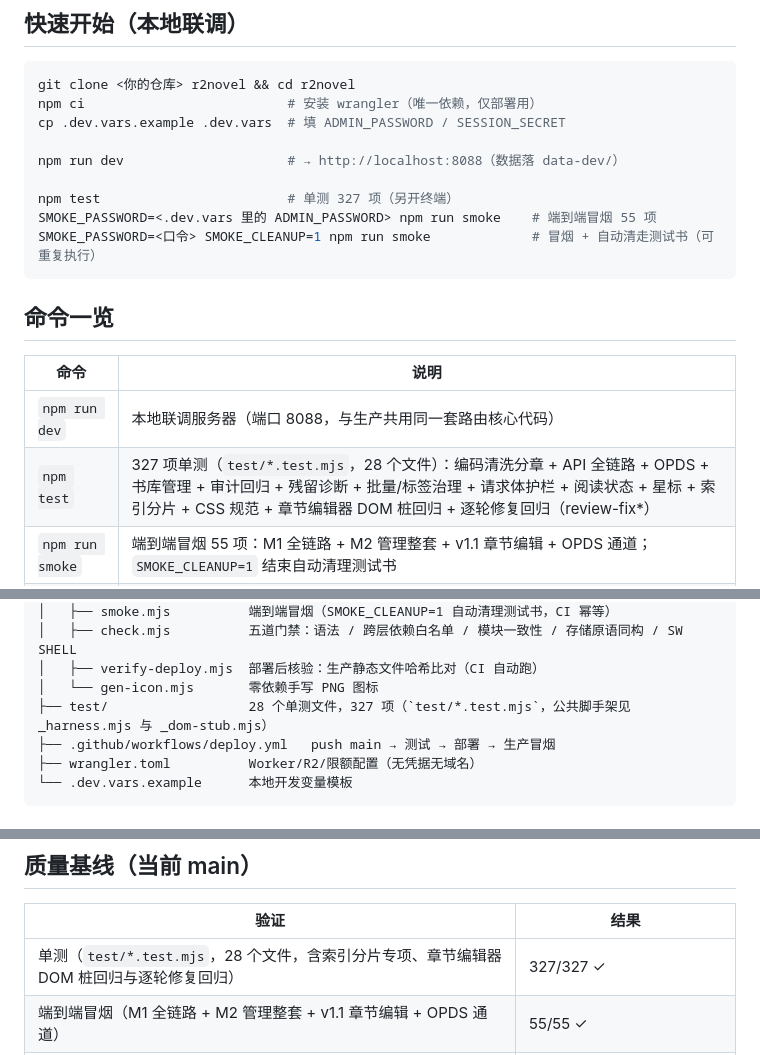
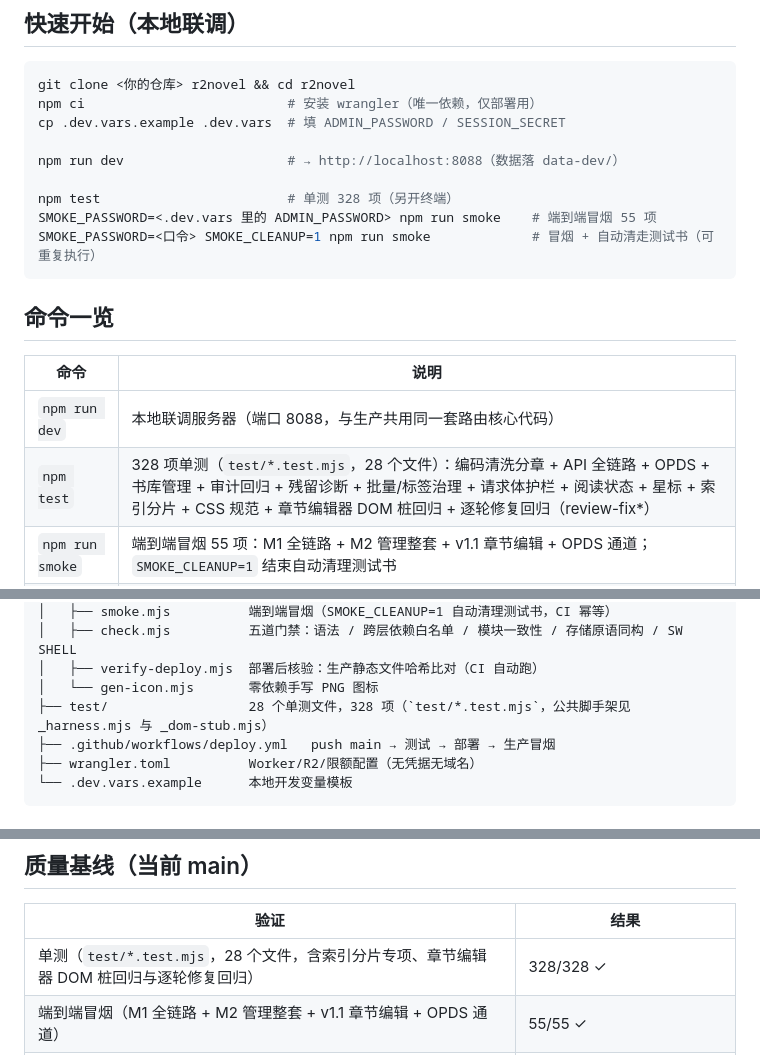
Before and after one commit to weipu2026/r2novel, a Markdown page: README.md, 3 parts joined by grey strips. Drawn GitHub-style.

Commit message:
docs: README 基线刷新 327→328（复验新增 diagPageAlloc 不变量用例）

````diff
--- a/README.md
+++ b/README.md
@@ -79,7 +79,7 @@ cp .dev.vars.example .dev.vars  # 填 ADMIN_PASSWORD / SESSION_SECRET
 
 npm run dev                     # → http://localhost:8088（数据落 data-dev/）
 
-npm test                        # 单测 327 项（另开终端）
+npm test                        # 单测 328 项（另开终端）
 SMOKE_PASSWORD=<.dev.vars 里的 ADMIN_PASSWORD> npm run smoke    # 端到端冒烟 55 项
 SMOKE_PASSWORD=<口令> SMOKE_CLEANUP=1 npm run smoke             # 冒烟 + 自动清走测试书（可重复执行）
 ```
@@ -89,7 +89,7 @@ SMOKE_PASSWORD=<口令> SMOKE_CLEANUP=1 npm run smoke             # 冒烟 + 自
 | 命令 | 说明 |
 |---|---|
 | `npm run dev` | 本地联调服务器（端口 8088，与生产共用同一套路由核心代码） |
-| `npm test` | 327 项单测（`test/*.test.mjs`，28 个文件）：编码清洗分章 + API 全链路 + OPDS + 书库管理 + 审计回归 + 残留诊断 + 批量/标签治理 + 请求体护栏 + 阅读状态 + 星标 + 索引分片 + CSS 规范 + 章节编辑器 DOM 桩回归 + 逐轮修复回归（review-fix*） |
+| `npm test` | 328 项单测（`test/*.test.mjs`，28 个文件）：编码清洗分章 + API 全链路 + OPDS + 书库管理 + 审计回归 + 残留诊断 + 批量/标签治理 + 请求体护栏 + 阅读状态 + 星标 + 索引分片 + CSS 规范 + 章节编辑器 DOM 桩回归 + 逐轮修复回归（review-fix*） |
 | `npm run smoke` | 端到端冒烟 55 项：M1 全链路 + M2 管理整套 + v1.1 章节编辑 + OPDS 通道；`SMOKE_CLEANUP=1` 结束自动清理测试书 |
 | `npm run check` | 五道门禁：① 跨平台语法检查 ② 跨层依赖白名单（node 侧反向导入）③ 模块一致性（命名导入/再导出存在性、全大写常量漏 import、上传域宿主能力、import/export 路径存在性）④ 三端存储原语同构（9 原语）⑤ SW SHELL 双向比对（静态资源必须预缓存、清单不得指向不存在文件），任一违规 RC=1 |
 | `npm run icons` | 重新生成 PWA 图标（零依赖 zlib 手写 PNG） |
@@ -250,7 +250,7 @@ r2novel/
 │   ├── check.mjs          五道门禁：语法 / 跨层依赖白名单 / 模块一致性 / 存储原语同构 / SW SHELL
 │   ├── verify-deploy.mjs  部署后核验：生产静态文件哈希比对（CI 自动跑）
 │   └── gen-icon.mjs       零依赖手写 PNG 图标
-├── test/                  28 个单测文件，327 项（`test/*.test.mjs`，公共脚手架见 _harness.mjs 与 _dom-stub.mjs）
+├── test/                  28 个单测文件，328 项（`test/*.test.mjs`，公共脚手架见 _harness.mjs 与 _dom-stub.mjs）
 ├── .github/workflows/deploy.yml   push main → 测试 → 部署 → 生产冒烟
 ├── wrangler.toml          Worker/R2/限额配置（无凭据无域名）
 └── .dev.vars.example      本地开发变量模板
@@ -281,7 +281,7 @@ r2novel/
 
 | 验证 | 结果 |
 |---|---|
-| 单测（`test/*.test.mjs`，28 个文件，含索引分片专项、章节编辑器 DOM 桩回归与逐轮修复回归） | 327/327 ✓ |
+| 单测（`test/*.test.mjs`，28 个文件，含索引分片专项、章节编辑器 DOM 桩回归与逐轮修复回归） | 328/328 ✓ |
 | 端到端冒烟（M1 全链路 + M2 管理整套 + v1.1 章节编辑 + OPDS 通道） | 55/55 ✓ |
 | 浏览器实测套件（`.ui-tests/` 脚本不入库，本地串行跑） | 全量回归 18 套件全过（含端到端冒烟 55 项） ✓ |
 | 五道门禁（语法 / 跨层依赖 / 模块一致性 / 存储原语同构 / SW SHELL）+ 部署后哈希核验 / wrangler 打包 dry-run | ✓ |
````
